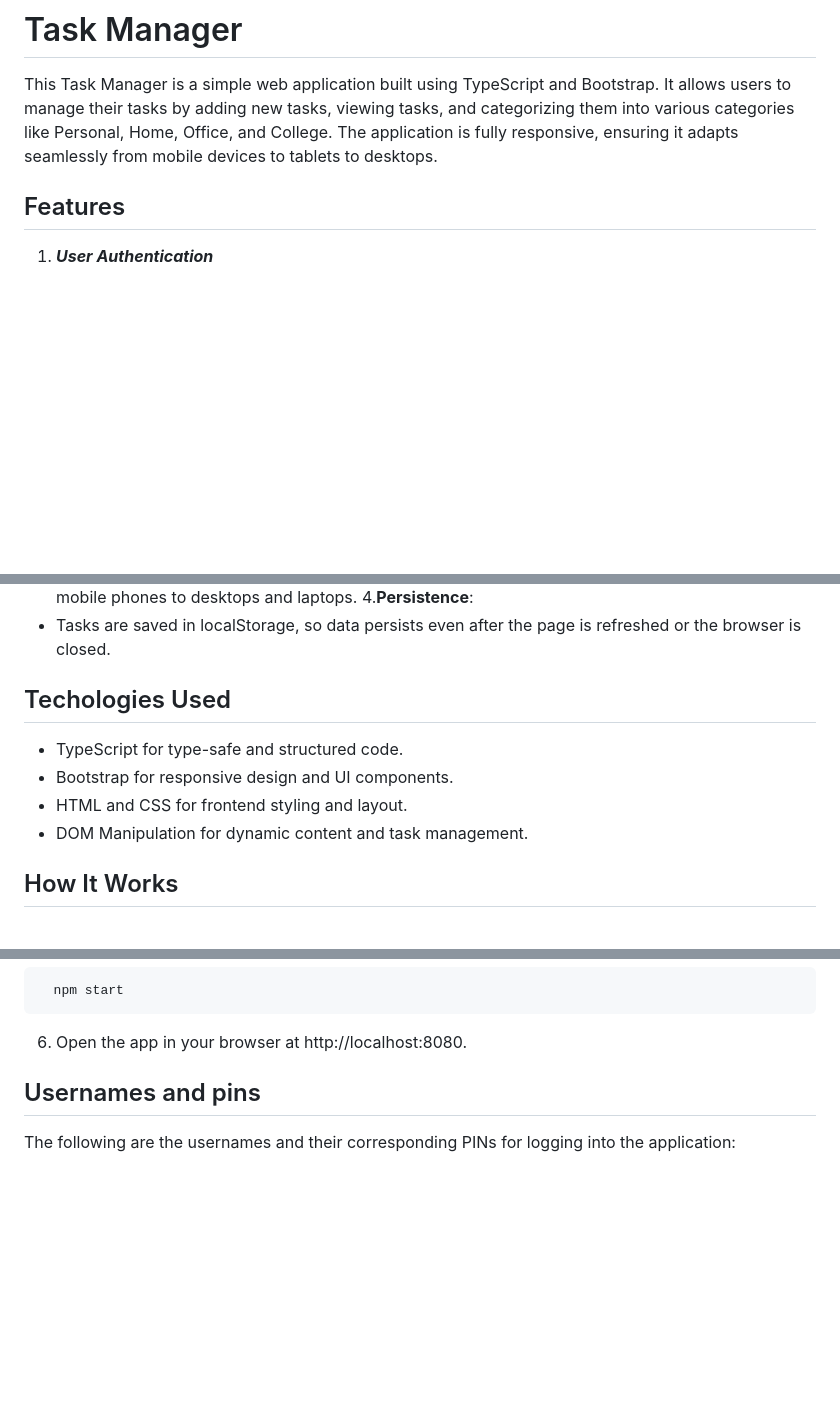
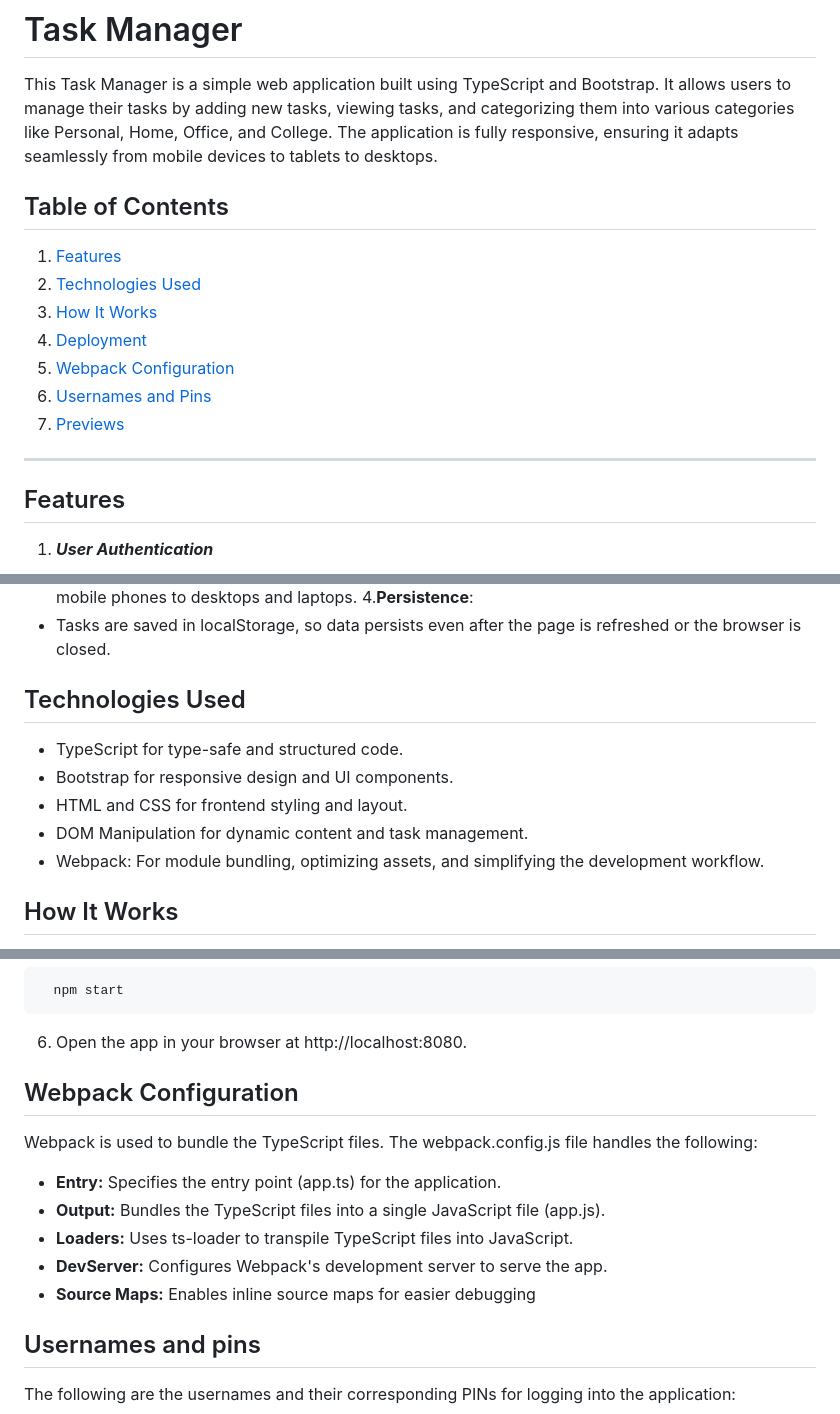
Before and after one commit to Venkata-Kiran-Adapa/Task-Manager-Front-End, a Markdown page: README.md, 3 parts joined by grey strips. GitHub-like rendering; blank space fills up the shorter version.

````diff
--- a/README.md
+++ b/README.md
@@ -2,7 +2,17 @@
 # Task Manager
 
 This Task Manager is a simple web application built using TypeScript and Bootstrap. It allows users to manage their tasks by adding new tasks, viewing tasks, and categorizing them into various categories like Personal, Home, Office, and College. The application is fully responsive, ensuring it adapts seamlessly from mobile devices to tablets to desktops.
+## Table of Contents
 
+1. [Features](#features)
+2. [Technologies Used](#technologies-used)
+3. [How It Works](#how-it-works)
+4. [Deployment](#deployment)
+5. [Webpack Configuration](#webpack-configuration)
+6. [Usernames and Pins](#usernames-and-pins)
+7. [Previews](#previews)
+
+---
 
 ## Features
 1. ***User Authentication***
@@ -22,11 +32,12 @@ This Task Manager is a simple web application built using TypeScript and Bootstr
 - The application is fully responsive, ensuring it works seamlessly across devices of all sizes, from mobile phones to desktops and laptops.
 4.**Persistence**:
 - Tasks are saved in localStorage, so data persists even after the page is refreshed or the browser is closed.
-## Techologies Used
+## Technologies Used
 - TypeScript for type-safe and structured code.
 - Bootstrap for responsive design and UI components.
 - HTML and CSS for frontend styling and layout.
 - DOM Manipulation for dynamic content and task management.
+- Webpack: For module bundling, optimizing assets, and simplifying the development workflow.
 
 
 ## How It Works
@@ -62,7 +73,14 @@ git clone https://github.com/Venkata-Kiran-Adapa/Task-Manager.git
 ```
 6. Open the app in your browser at http://localhost:8080.
 
+## Webpack Configuration
+Webpack is used to bundle the TypeScript files. The webpack.config.js file handles the following:
 
+- **Entry:** Specifies the entry point (app.ts) for the application.
+- **Output:** Bundles the TypeScript files into a single JavaScript file (app.js).
+- **Loaders:** Uses ts-loader to transpile TypeScript files into JavaScript.
+- **DevServer:** Configures Webpack's development server to serve the app.
+- **Source Maps:** Enables inline source maps for easier debugging
 
 ## Usernames and pins
 
````
